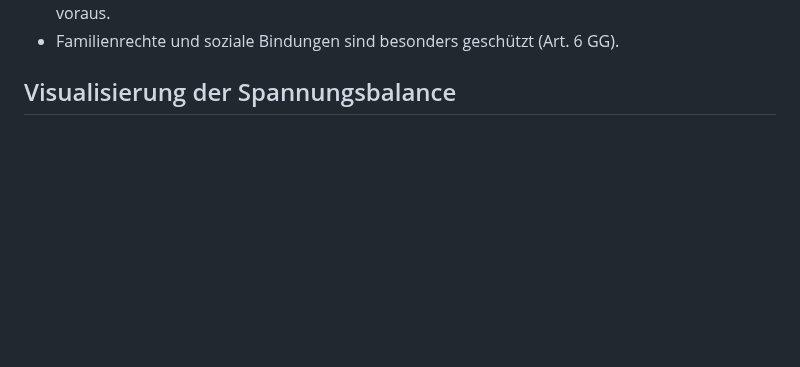
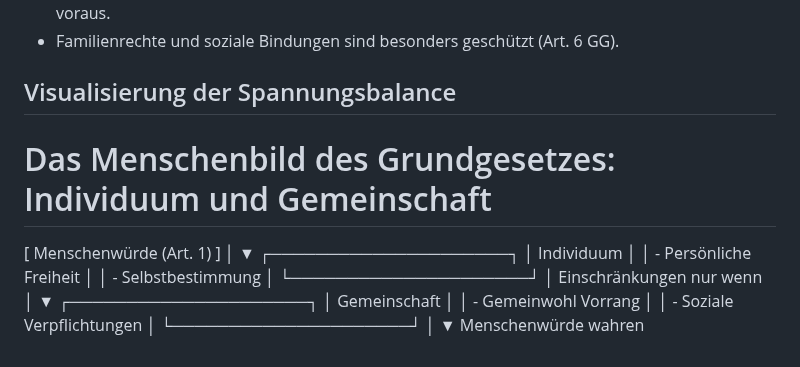
Before and after one commit to florianthepro/bsfisi, a Markdown page: readme/2025 11(November), 27.md, the part around the change. Rendered like a GitHub page; blank space fills up the shorter version.

```diff
--- a/readme/2025 11(November), 27.md
+++ b/readme/2025 11(November), 27.md
@@ -79,3 +79,26 @@ graph TD
 - Familienrechte und soziale Bindungen sind besonders geschützt (Art. 6 GG).
 
 ## Visualisierung der Spannungsbalance
+
+# Das Menschenbild des Grundgesetzes: Individuum und Gemeinschaft
+
+[ Menschenwürde (Art. 1) ]
+          │
+          ▼
+┌─────────────────────┐
+│     Individuum      │
+│ - Persönliche Freiheit    │
+│ - Selbstbestimmung        │
+└─────────────────────┘
+          │
+ Einschränkungen nur wenn
+          │
+          ▼
+┌─────────────────────┐
+│    Gemeinschaft     │
+│ - Gemeinwohl Vorrang    │
+│ - Soziale Verpflichtungen │
+└─────────────────────┘
+          │
+          ▼
+  Menschenwürde wahren
```
